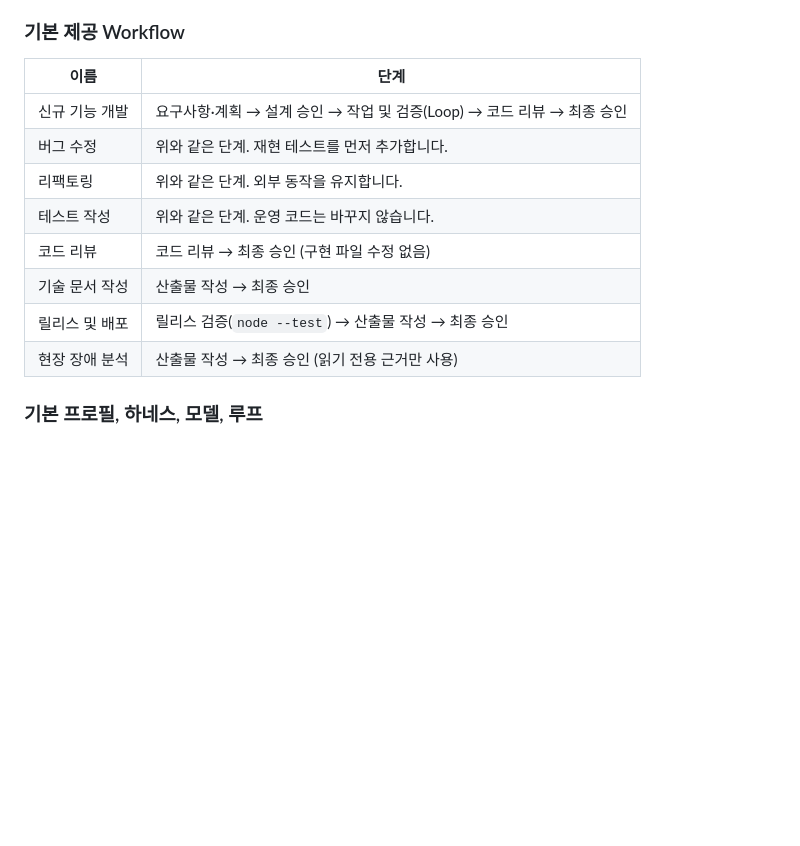
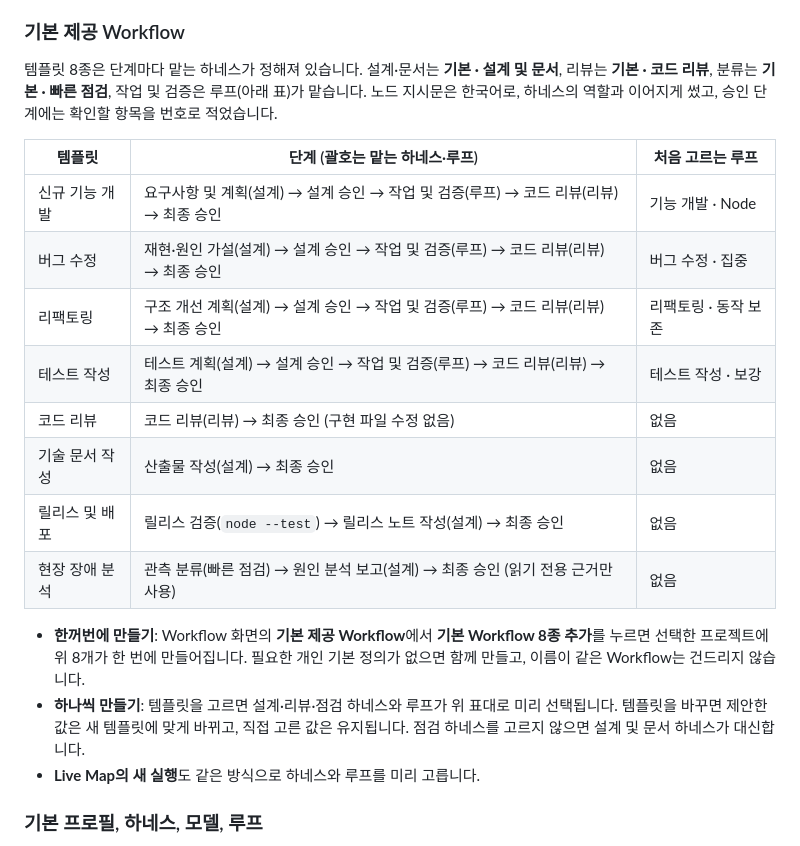
Before and after one commit to thdrmsqhd/omp-live-map, a Markdown page: docs/guide/engineering.md, the part around the change. Drawn GitHub-style; blank space fills up the shorter version.

```diff
--- a/docs/guide/engineering.md
+++ b/docs/guide/engineering.md
@@ -48,17 +48,22 @@ flowchart LR
 
 ### 기본 제공 Workflow
 
-| 이름 | 단계 |
-|---|---|
-| 신규 기능 개발 | 요구사항·계획 → 설계 승인 → 작업 및 검증(Loop) → 코드 리뷰 → 최종 승인 |
-| 버그 수정 | 위와 같은 단계. 재현 테스트를 먼저 추가합니다. |
-| 리팩토링 | 위와 같은 단계. 외부 동작을 유지합니다. |
-| 테스트 작성 | 위와 같은 단계. 운영 코드는 바꾸지 않습니다. |
-| 코드 리뷰 | 코드 리뷰 → 최종 승인 (구현 파일 수정 없음) |
-| 기술 문서 작성 | 산출물 작성 → 최종 승인 |
-| 릴리스 및 배포 | 릴리스 검증(`node --test`) → 산출물 작성 → 최종 승인 |
-| 현장 장애 분석 | 산출물 작성 → 최종 승인 (읽기 전용 근거만 사용) |
+템플릿 8종은 단계마다 맡는 하네스가 정해져 있습니다. 설계·문서는 **기본 · 설계 및 문서**, 리뷰는 **기본 · 코드 리뷰**, 분류는 **기본 · 빠른 점검**, 작업 및 검증은 루프(아래 표)가 맡습니다. 노드 지시문은 한국어로, 하네스의 역할과 이어지게 썼고, 승인 단계에는 확인할 항목을 번호로 적었습니다.
 
+| 템플릿 | 단계 (괄호는 맡는 하네스·루프) | 처음 고르는 루프 |
+|---|---|---|
+| 신규 기능 개발 | 요구사항 및 계획(설계) → 설계 승인 → 작업 및 검증(루프) → 코드 리뷰(리뷰) → 최종 승인 | 기능 개발 · Node |
+| 버그 수정 | 재현·원인 가설(설계) → 설계 승인 → 작업 및 검증(루프) → 코드 리뷰(리뷰) → 최종 승인 | 버그 수정 · 집중 |
+| 리팩토링 | 구조 개선 계획(설계) → 설계 승인 → 작업 및 검증(루프) → 코드 리뷰(리뷰) → 최종 승인 | 리팩토링 · 동작 보존 |
+| 테스트 작성 | 테스트 계획(설계) → 설계 승인 → 작업 및 검증(루프) → 코드 리뷰(리뷰) → 최종 승인 | 테스트 작성 · 보강 |
+| 코드 리뷰 | 코드 리뷰(리뷰) → 최종 승인 (구현 파일 수정 없음) | 없음 |
+| 기술 문서 작성 | 산출물 작성(설계) → 최종 승인 | 없음 |
+| 릴리스 및 배포 | 릴리스 검증(`node --test`) → 릴리스 노트 작성(설계) → 최종 승인 | 없음 |
+| 현장 장애 분석 | 관측 분류(빠른 점검) → 원인 분석 보고(설계) → 최종 승인 (읽기 전용 근거만 사용) | 없음 |
+
+- **한꺼번에 만들기**: Workflow 화면의 **기본 제공 Workflow**에서 **기본 Workflow 8종 추가**를 누르면 선택한 프로젝트에 위 8개가 한 번에 만들어집니다. 필요한 개인 기본 정의가 없으면 함께 만들고, 이름이 같은 Workflow는 건드리지 않습니다.
+- **하나씩 만들기**: 템플릿을 고르면 설계·리뷰·점검 하네스와 루프가 위 표대로 미리 선택됩니다. 템플릿을 바꾸면 제안한 값은 새 템플릿에 맞게 바뀌고, 직접 고른 값은 유지됩니다. 점검 하네스를 고르지 않으면 설계 및 문서 하네스가 대신합니다.
+- **Live Map의 새 실행**도 같은 방식으로 하네스와 루프를 미리 고릅니다.
 ### 기본 프로필, 하네스, 모델, 루프
 
 **기본 하네스·루프 만들기**는 모델 4개, 에이전트 프로필 9개, 하네스 9개, 루프 6개를 만듭니다(모델·하네스·루프는 개인 범위, 프로필은 범위가 없는 전역 정의). 이미 같은 이름의 정의가 있으면 건드리지 않으므로 이전에 만든 기본 정의는 바뀌지 않습니다.
```
Also changed, not shown: docs/media/v8/13-engineering-workflow.png, docs/media/v8/14-engineering-tasks.png, docs/media/v8/15-overview-engineering.png, docs/media/v8/16-live-map-workflow.png, 11 other files.
